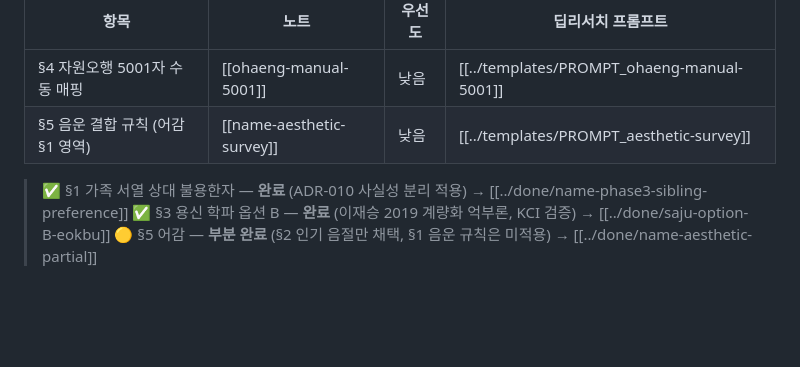
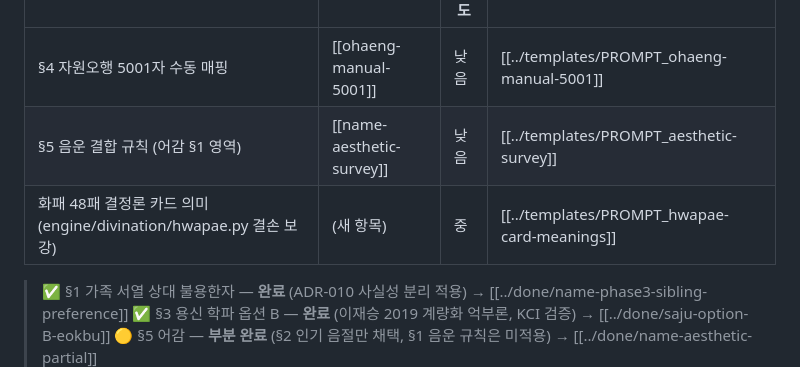
Before and after one commit to Technoetic/saju-mbti-fusion, a Markdown page: vault/roadmap/INDEX.md, the part around the change. GitHub-like rendering; blank space fills up the shorter version.

```diff
--- a/vault/roadmap/INDEX.md
+++ b/vault/roadmap/INDEX.md
@@ -32,6 +32,7 @@ Session Handoff 정신 — "Needs Human Review" 명시 — 을 분류 라벨에
 |---|---|---|---|
 | §4 자원오행 5001자 수동 매핑 | [[ohaeng-manual-5001]] | 낮음 | [[../templates/PROMPT_ohaeng-manual-5001]] |
 | §5 음운 결합 규칙 (어감 §1 영역) | [[name-aesthetic-survey]] | 낮음 | [[../templates/PROMPT_aesthetic-survey]] |
+| 화패 48패 결정론 카드 의미 (engine/divination/hwapae.py 결손 보강) | (새 항목) | 중 | [[../templates/PROMPT_hwapae-card-meanings]] |
 
 > ✅ §1 가족 서열 상대 불용한자 — **완료** (ADR-010 사실성 분리 적용) → [[../done/name-phase3-sibling-preference]]
 > ✅ §3 용신 학파 옵션 B — **완료** (이재승 2019 계량화 억부론, KCI 검증) → [[../done/saju-option-B-eokbu]]
```
Also changed, not shown: vault/templates/PROMPT_hwapae-card-meanings.md (added, +228 -0 lines).
